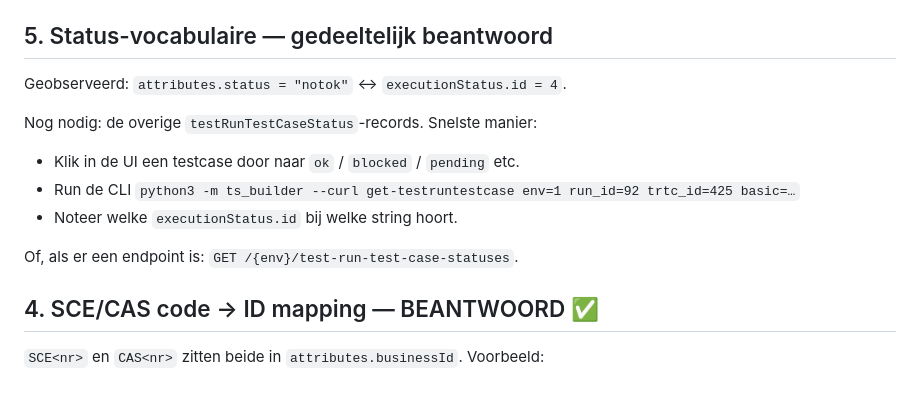
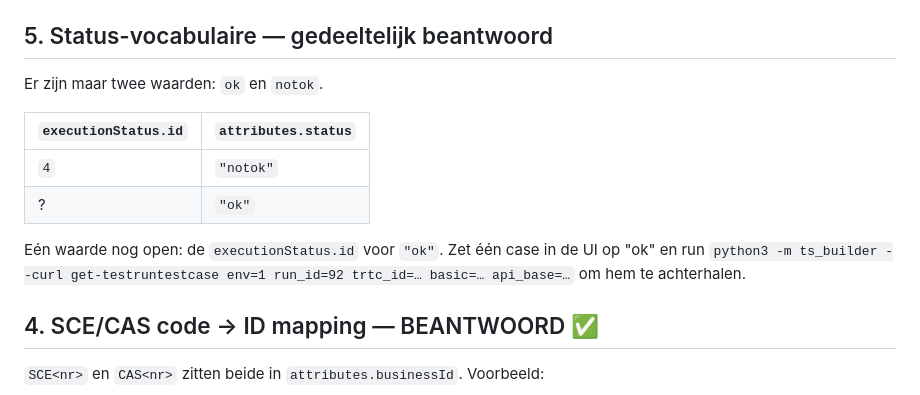
Before and after one commit to Jabba11111/api-itegrator, a Markdown page: docs/open-questions.md, the part around the change. Drawn GitHub-style.

```diff
--- a/docs/open-questions.md
+++ b/docs/open-questions.md
@@ -32,15 +32,16 @@ Open sub-vragen voor de PATCH:
 
 ## 5. Status-vocabulaire — gedeeltelijk beantwoord
 
-Geobserveerd: `attributes.status = "notok"` ↔ `executionStatus.id = 4`.
+Er zijn maar twee waarden: `ok` en `notok`.
 
-Nog nodig: de overige `testRunTestCaseStatus`-records. Snelste manier:
+| `executionStatus.id` | `attributes.status` |
+|---|---|
+| `4` | `"notok"` |
+| ? | `"ok"` |
 
-- Klik in de UI een testcase door naar `ok` / `blocked` / `pending` etc.
-- Run de CLI `python3 -m ts_builder --curl get-testruntestcase env=1 run_id=92 trtc_id=425 basic=…`
-- Noteer welke `executionStatus.id` bij welke string hoort.
-
-Of, als er een endpoint is: `GET /{env}/test-run-test-case-statuses`.
+Eén waarde nog open: de `executionStatus.id` voor `"ok"`. Zet één case
+in de UI op "ok" en run `python3 -m ts_builder --curl get-testruntestcase
+env=1 run_id=92 trtc_id=… basic=… api_base=…` om hem te achterhalen.
 
 ## 4. SCE/CAS code → ID mapping — BEANTWOORD ✅
 
```
Also changed, not shown: docs/endpoints.md (+7 -3 lines).
